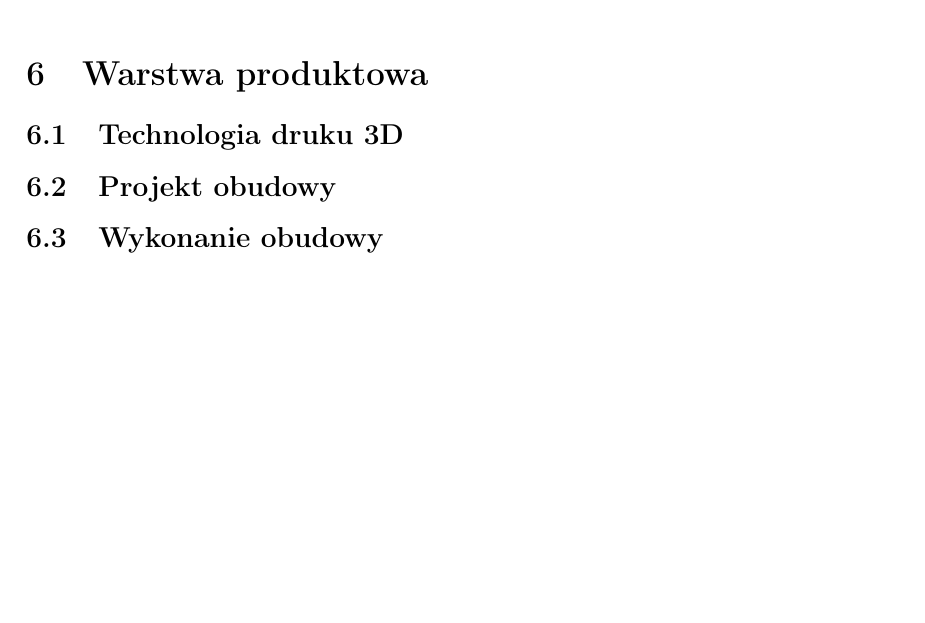
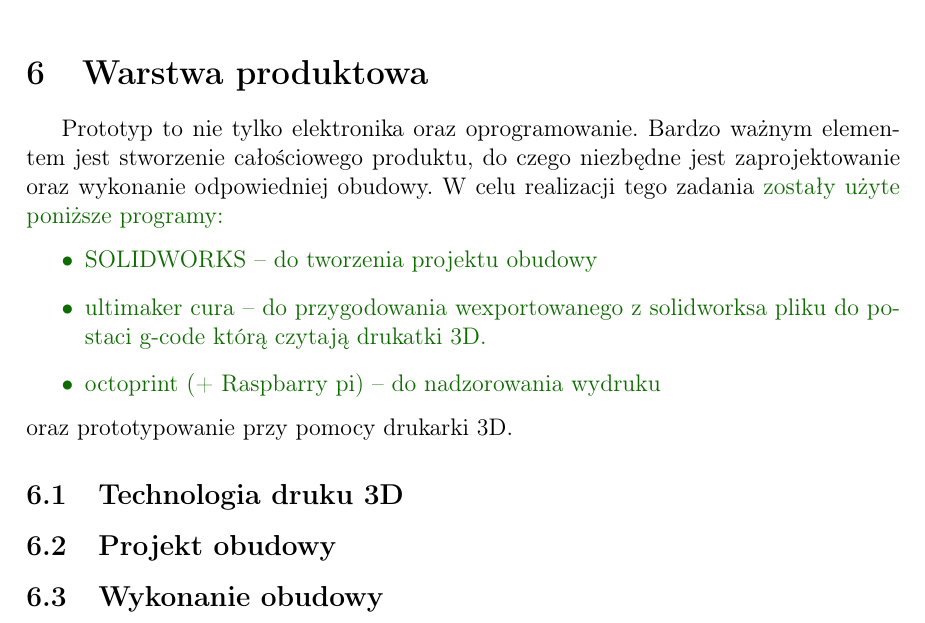
Before and after one commit to Cooookiez/UWr-Praca-inzynierska-pisana, a LaTeX thesis (praca_dyplomowa_krzysztof_kukiz.tex): part of page 20 of 24, cut so that both start at the same text, the shorter picture padded with empty space. Compiled offline with pdfLaTeX.

Commit message:
Warstwa produktowa

```diff
--- a/praca_dyplomowa_krzysztof_kukiz.tex
+++ b/praca_dyplomowa_krzysztof_kukiz.tex
@@ -580,6 +580,13 @@ def check_if_person_exist(name, path2root=PATH_TO_ROOT):
 
 \newpage
 \section{Warstwa produktowa} \label{section:warstwa_produkcyjna} % wysłać skreeny z solidworksa i zdjęcia obudowy
+Prototyp to nie tylko elektronika oraz oprogramowanie. Bardzo ważnym elementem jest stworzenie całościowego produktu, do czego niezbędne jest zaprojektowanie oraz wykonanie odpowiedniej obudowy. W celu realizacji tego zadania \textcolor{new}{zostały użyte poniższe programy:
+\begin{itemize}
+\item SOLIDWORKS – do tworzenia projektu obudowy
+\item ultimaker cura – do przygodowania wexportowanego z solidworksa pliku do postaci g-code którą czytają drukatki 3D.
+\item octoprint (+ Raspbarry pi) – do nadzorowania wydruku
+\end{itemize}}
+oraz prototypowanie przy pomocy drukarki 3D.
 \subsection{Technologia druku 3D}
 \subsection{Projekt obudowy}
 \subsection{Wykonanie obudowy}
```
